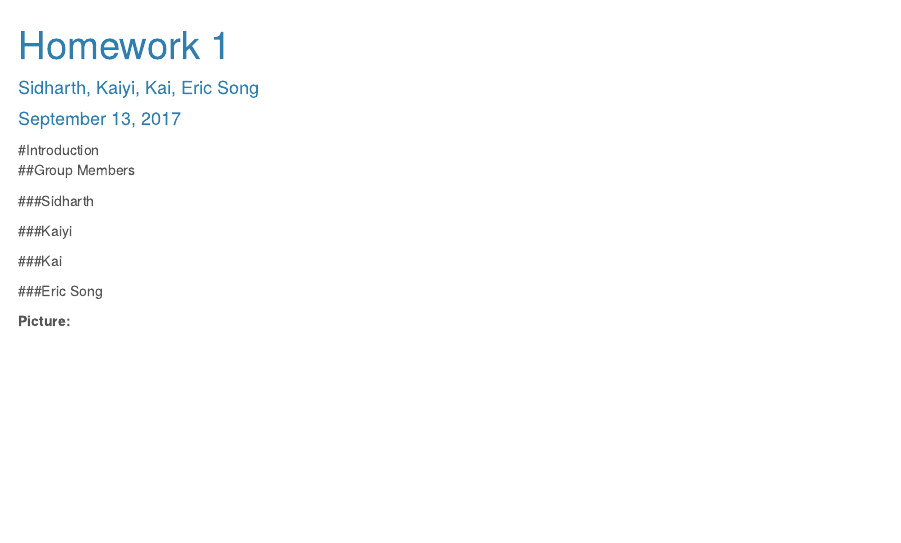
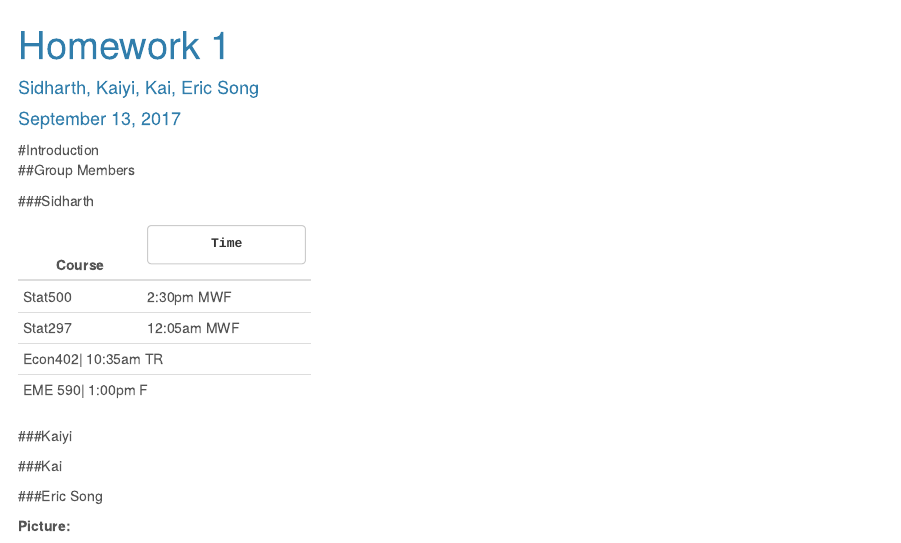
Before and after one commit to sidharthagrawal/stat297hw1, an R Markdown document (Stat297 Homework 1.Rmd): the page in a window 1100 px wide, from its top. Rendered offline with R 4.5, knitr and Pandoc, with nearby package versions; the code chunks are not run, so their results and figures are left out.

Commit message:
I uploaded my schedule

```diff
--- a/Stat297 Homework 1.Rmd
+++ b/Stat297 Homework 1.Rmd
@@ -22,6 +22,18 @@ knitr::include_url("x")
 ##Group Members
 
 ###Sidharth
+
++--------+-------------+
+|Course  |     Time    |
++========+=============+
+|Stat500 | 2:30pm MWF  |
++--------+-------------+
+|Stat297 | 12:05am MWF |
++--------+-------------+
+|Econ402| 10:35am TR   |
++--------+-------------+
+|EME 590| 1:00pm F     |
++--------+-------------+
 
 ###Kaiyi
 
```
Also changed, not shown: Stat297_Homework_1.html (added).
